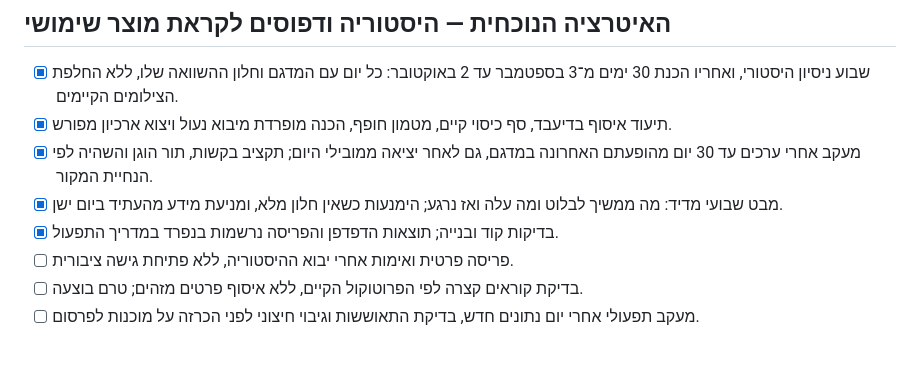
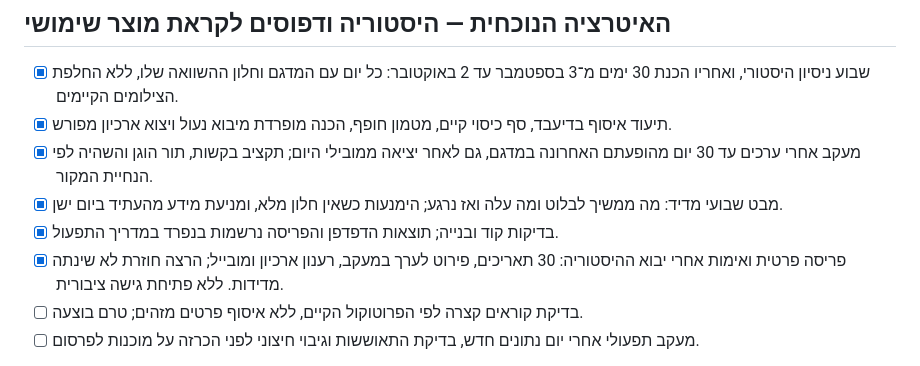
Before and after one commit to HiliMor/sakranut, a Markdown page: docs/ROADMAP.md, the part around the change. GitHub-like rendering.

```diff
--- a/docs/ROADMAP.md
+++ b/docs/ROADMAP.md
@@ -7,7 +7,7 @@
 - [x] מעקב אחרי ערכים עד 30 יום מהופעתם האחרונה במדגם, גם לאחר יציאה ממובילי היום; תקציב בקשות, תור הוגן והשהיה לפי הנחיית המקור.
 - [x] מבט שבועי מדיד: מה ממשיך לבלוט ומה עלה ואז נרגע; הימנעות כשאין חלון מלא, ומניעת מידע מהעתיד ביום ישן.
 - [x] בדיקות קוד ובנייה; תוצאות הדפדפן והפריסה נרשמות בנפרד במדריך התפעול.
-- [ ] פריסה פרטית ואימות אחרי יבוא ההיסטוריה, ללא פתיחת גישה ציבורית.
+- [x] פריסה פרטית ואימות אחרי יבוא ההיסטוריה: 30 תאריכים, פירוט לערך במעקב, רענון ארכיון ומובייל; הרצה חוזרת לא שינתה מדידות. ללא פתיחת גישה ציבורית.
 - [ ] בדיקת קוראים קצרה לפי הפרוטוקול הקיים, ללא איסוף פרטים מזהים; טרם בוצעה.
 - [ ] מעקב תפעולי אחרי יום נתונים חדש, בדיקת התאוששות וגיבוי חיצוני לפני הכרזה על מוכנות לפרסום.
 
```
Also changed, not shown: README.md (+3 -3 lines), ops/wiki-interest/README.md (+13 -2 lines).
